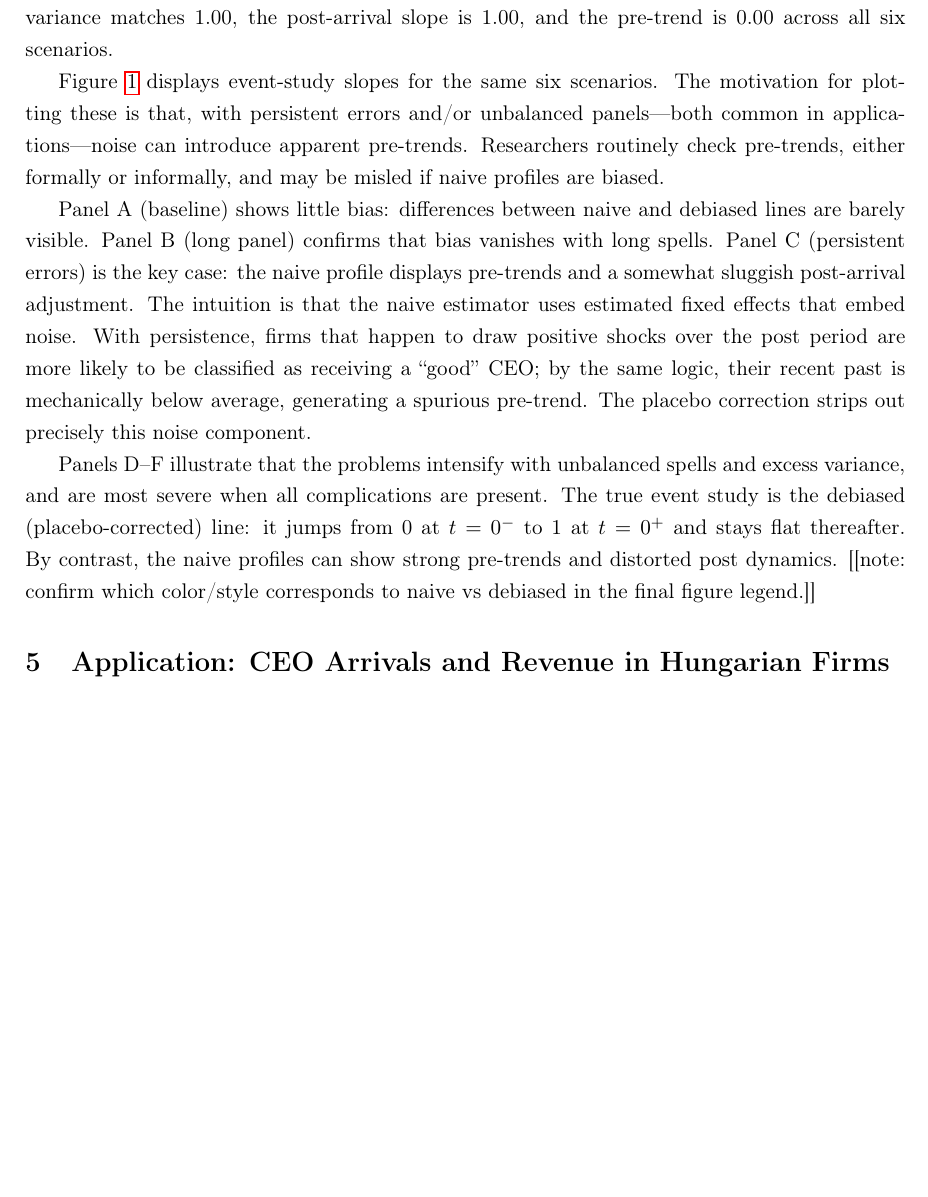
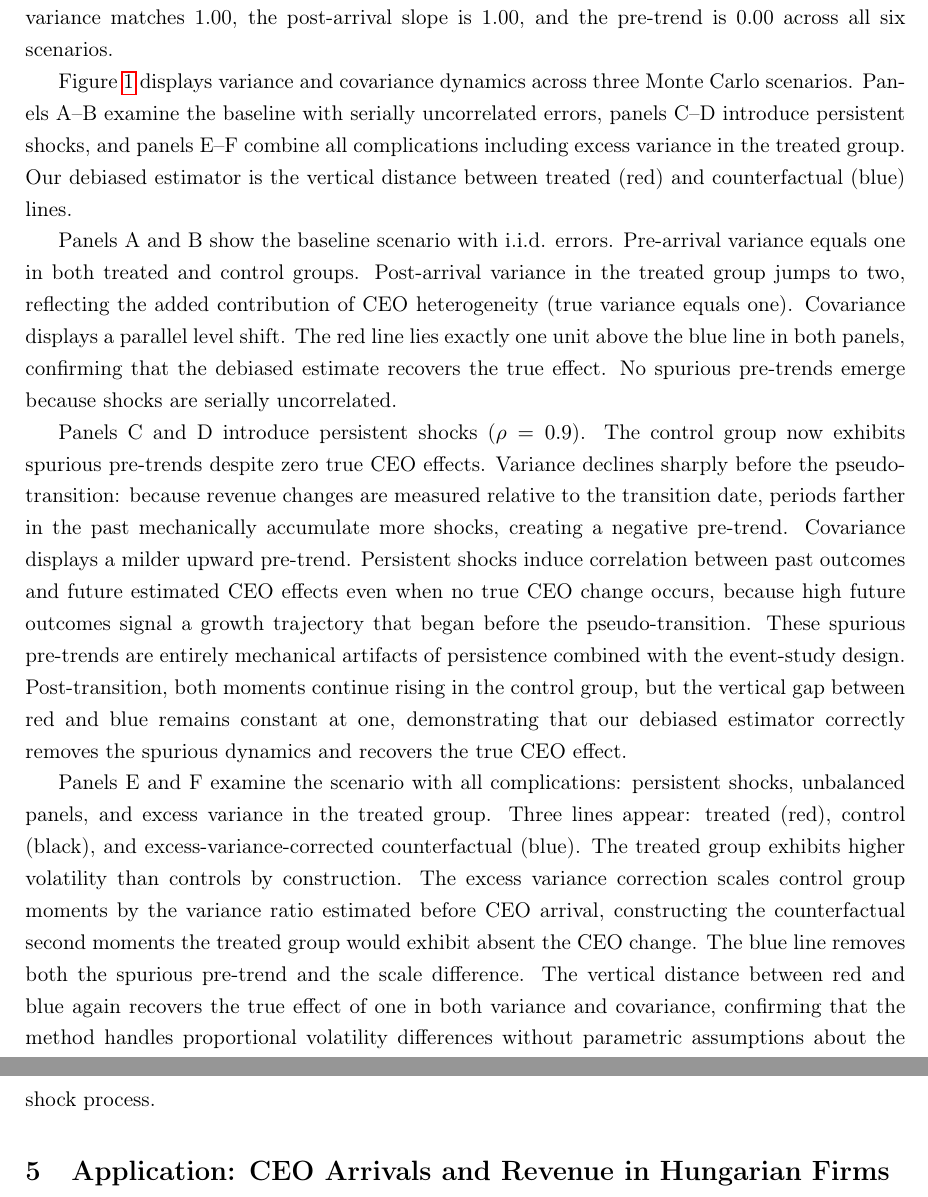
Before and after one commit to korenmiklos/ceo-value, a LaTeX paper (papers/econometrics/paper.tex): part of page 10 of 21 before the commit and two parts of pages 10 and 11 of 22 after it, the two joined at a grey line, cut so that both start at the same text, the shorter picture padded with empty space. The pictures show the PDF file papers/econometrics/paper.pdf that the author committed with the source.

Commit message:
add commentary about figure 1

```diff
--- a/papers/econometrics/paper.tex
+++ b/papers/econometrics/paper.tex
@@ -225,11 +225,13 @@ The unbalanced-panel scenario (with a 20\% annual hazard of CEO change) compound
 
 In the excess-variance scenario, the treated group has higher shock variance than controls. Relative to the baseline, this produces more dispersion and an even stronger upward bias in both variance and covariance; the debiased estimates correct both. Finally, the ``all complications'' scenario combines short and unbalanced spells, persistent errors, and excess variance. Here all problems are most severe: very large variance bias, pronounced pre-trends before the CEO arrives, and distorted dynamics. Yet the placebo correction handles them jointly: the debiased variance matches 1.00, the post-arrival slope is 1.00, and the pre-trend is 0.00 across all six scenarios.
 
-Figure~\ref{fig:mc} displays event-study slopes for the same six scenarios. The motivation for plotting these is that, with persistent errors and/or unbalanced panels—both common in applications—noise can introduce apparent pre-trends. Researchers routinely check pre-trends, either formally or informally, and may be misled if naive profiles are biased.
+Figure~\ref{fig:mc} displays variance and covariance dynamics across three Monte Carlo scenarios. Panels A--B examine the baseline with serially uncorrelated errors, panels C--D introduce persistent shocks, and panels E--F combine all complications including excess variance in the treated group. Our debiased estimator is the vertical distance between treated (red) and counterfactual (blue) lines.
 
-Panel A (baseline) shows little bias: differences between naive and debiased lines are barely visible. Panel B (long panel) confirms that bias vanishes with long spells. Panel C (persistent errors) is the key case: the naive profile displays pre-trends and a somewhat sluggish post-arrival adjustment. The intuition is that the naive estimator uses estimated fixed effects that embed noise. With persistence, firms that happen to draw positive shocks over the post period are more likely to be classified as receiving a “good” CEO; by the same logic, their recent past is mechanically below average, generating a spurious pre-trend. The placebo correction strips out precisely this noise component.
+Panels A and B show the baseline scenario with i.i.d. errors. Pre-arrival variance equals one in both treated and control groups. Post-arrival variance in the treated group jumps to two, reflecting the added contribution of CEO heterogeneity (true variance equals one). Covariance displays a parallel level shift. The red line lies exactly one unit above the blue line in both panels, confirming that the debiased estimate recovers the true effect. No spurious pre-trends emerge because shocks are serially uncorrelated.
 
-Panels D–F illustrate that the problems intensify with unbalanced spells and excess variance, and are most severe when all complications are present. The true event study is the debiased (placebo-corrected) line: it jumps from 0 at $t=0^{-}$ to 1 at $t=0^{+}$ and stays flat thereafter. By contrast, the naive profiles can show strong pre-trends and distorted post dynamics. [[note: confirm which color/style corresponds to naive vs debiased in the final figure legend.]]
+Panels C and D introduce persistent shocks ($\rho=0.9$). The control group now exhibits spurious pre-trends despite zero true CEO effects. Variance declines sharply before the pseudo-transition: because revenue changes are measured relative to the transition date, periods farther in the past mechanically accumulate more shocks, creating a negative pre-trend. Covariance displays a milder upward pre-trend. Persistent shocks induce correlation between past outcomes and future estimated CEO effects even when no true CEO change occurs, because high future outcomes signal a growth trajectory that began before the pseudo-transition. These spurious pre-trends are entirely mechanical artifacts of persistence combined with the event-study design. Post-transition, both moments continue rising in the control group, but the vertical gap between red and blue remains constant at one, demonstrating that our debiased estimator correctly removes the spurious dynamics and recovers the true CEO effect.
+
+Panels E and F examine the scenario with all complications: persistent shocks, unbalanced panels, and excess variance in the treated group. Three lines appear: treated (red), control (black), and excess-variance-corrected counterfactual (blue). The treated group exhibits higher volatility than controls by construction. The excess variance correction scales control group moments by the variance ratio estimated before CEO arrival, constructing the counterfactual second moments the treated group would exhibit absent the CEO change. The blue line removes both the spurious pre-trend and the scale difference. The vertical distance between red and blue again recovers the true effect of one in both variance and covariance, confirming that the method handles proportional volatility differences without parametric assumptions about the shock process.
 
 \section{Application: CEO Arrivals and Revenue in Hungarian Firms}
 
```
Also changed, not shown: papers/econometrics/paper.pdf.
